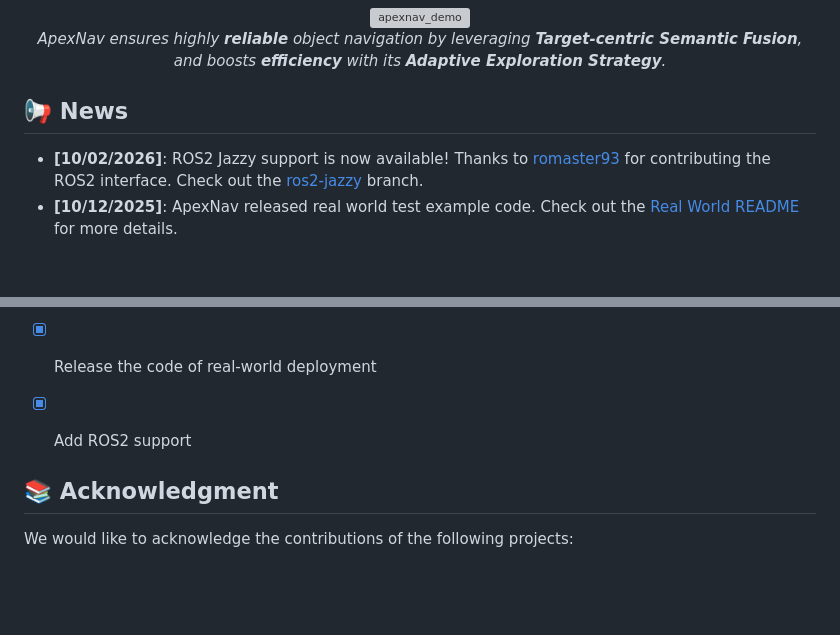
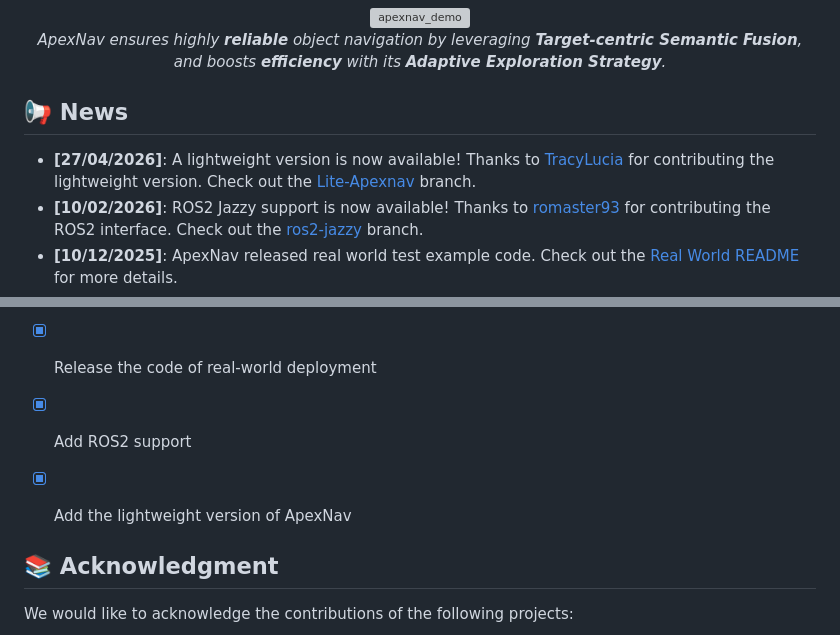
Before and after one commit to Robotics-STAR-Lab/ApexNav, a Markdown page: README.md, 2 parts joined by grey strips. Rendered like a GitHub page; blank space fills up the shorter version; grey boxes are pictures that could not be loaded.

Commit message:
docs: add announcement for lightweight version availability in README

```diff
--- a/README.md
+++ b/README.md
@@ -41,6 +41,8 @@
 </div>
 
 ## 📢 News
+
+- **[27/04/2026]**: A lightweight version is now available! Thanks to [TracyLucia](https://github.com/TracyLucia) for contributing the lightweight version. Check out the [Lite-Apexnav](https://github.com/Robotics-STAR-Lab/ApexNav/tree/Lite-Apexnav) branch.
 - **[10/02/2026]**: ROS2 Jazzy support is now available! Thanks to [romaster93](https://github.com/romaster93) for contributing the ROS2 interface. Check out the [ros2-jazzy](https://github.com/Robotics-STAR-Lab/ApexNav/tree/ros2-jazzy) branch.
 - **[10/12/2025]**: ApexNav released real world test example code. Check out the [Real World README](./real_world_test_example/README.md) for more details.
 - **[07/09/2025]**: ApexNav has been published in the Early Access area on [IEEE Xplore](https://ieeexplore.ieee.org/document/11150727).
@@ -315,6 +317,7 @@ If you want to run the real-world test example inside the Habitat simulator, ple
 - [x] Add datasets download documentation
 - [x] Release the code of real-world deployment
 - [x] Add ROS2 support
+- [x] Add the lightweight version of ApexNav
 
 
 ## 📚 Acknowledgment
```
